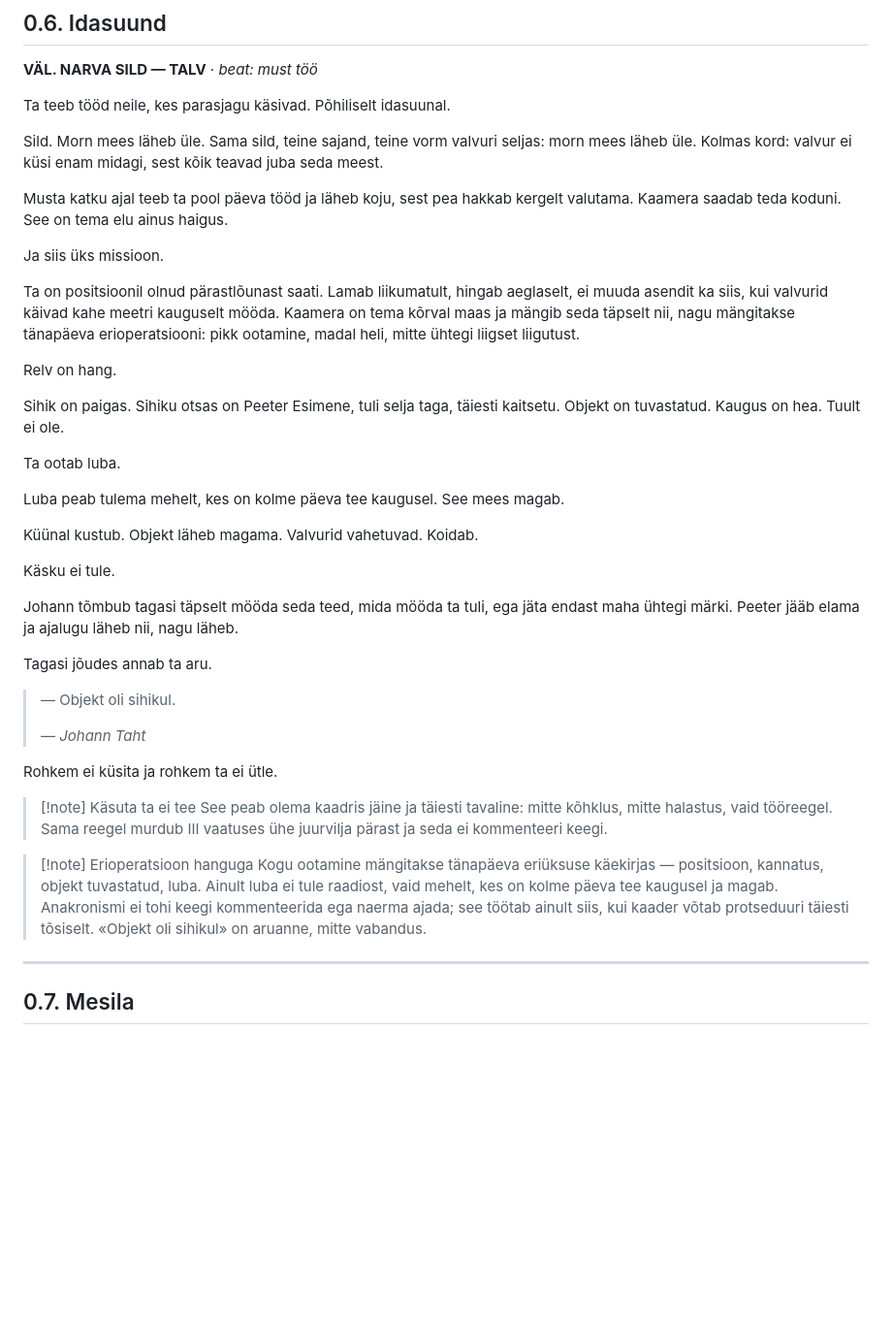
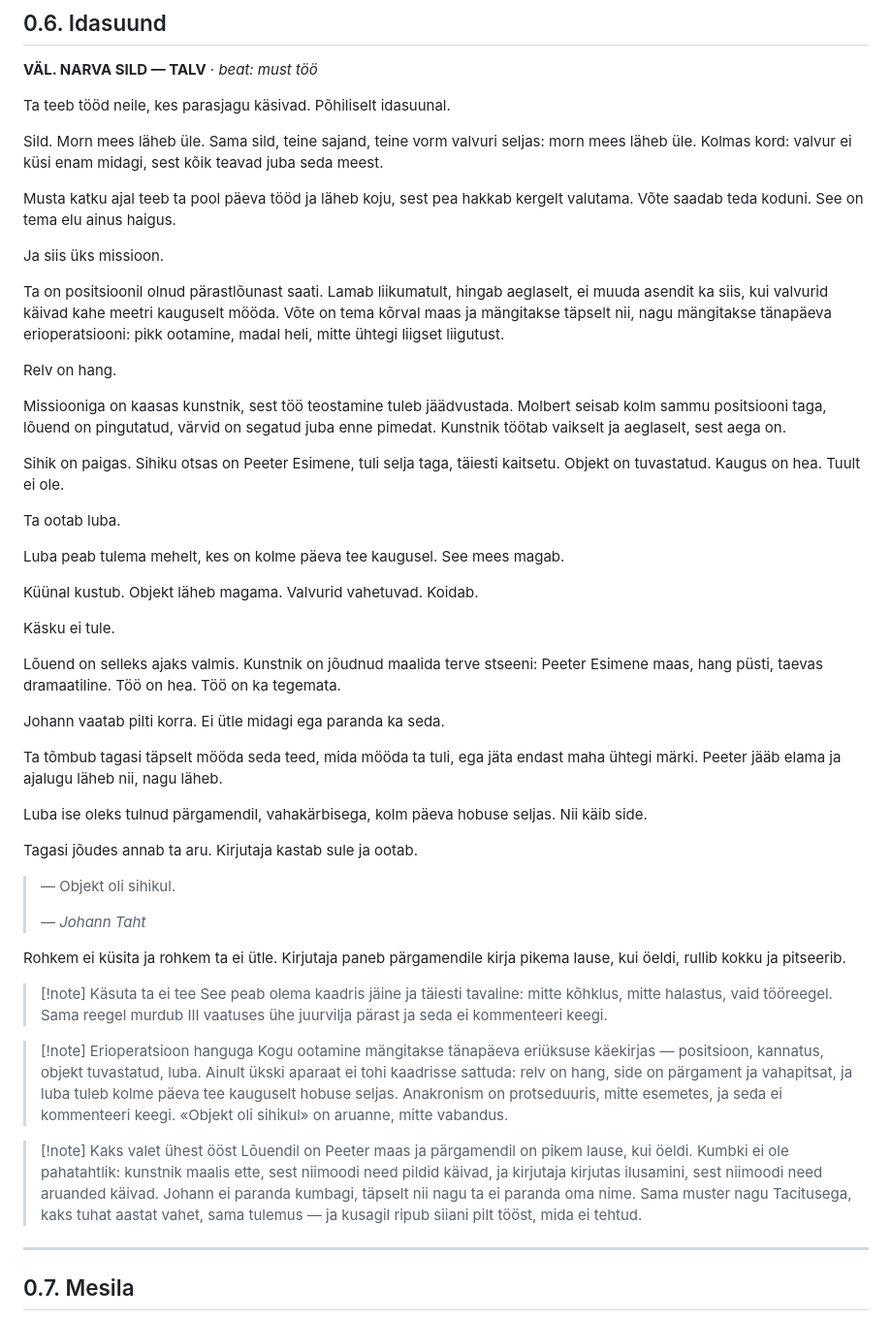
Before and after one commit to anttilinno/raamat, a Markdown page: Vaatus 0 - Enne porgandit.md, the part around the change. Shown at 97% size. GitHub-like rendering; blank space fills up the shorter version.

Commit message:
0.6: molbert positsiooni taga, pärgament aruandeks
Period-correct kit for the operation, and it pays better than the modern
version: the mission brings a painter, easel three paces behind the position,
colours mixed before dark. By dawn the canvas is finished and shows the whole
thing — Peter down, pitchfork up, dramatic sky. Good work. Also work that was
never done. Johann looks at it once and corrects it no more than he corrects
his own name.

The order itself would have come on parchment under a wax seal, three days on
horseback, and the after-action report is dictated to a scribe who writes a
longer sentence than was said. Two records of that night, both wrong, neither
malicious. Removes the word "kaamera" from this scene to keep the shot
direction from reading as a device in frame.

Co-Authored-By: Claude Opus 5 (1M context) <noreply@anthropic.com>
Claude-Session: https://claude.ai/code/session_01PYKay2GSaWdYfVxT98xFaH

```diff
--- a/Vaatus 0 - Enne porgandit.md
+++ b/Vaatus 0 - Enne porgandit.md
@@ -139,13 +139,15 @@ Ta teeb tööd neile, kes parasjagu käsivad. Põhiliselt idasuunal.
 
 Sild. Morn mees läheb üle. Sama sild, teine sajand, teine vorm valvuri seljas: morn mees läheb üle. Kolmas kord: valvur ei küsi enam midagi, sest kõik teavad juba seda meest.
 
-Musta katku ajal teeb ta pool päeva tööd ja läheb koju, sest pea hakkab kergelt valutama. Kaamera saadab teda koduni. See on tema elu ainus haigus.
+Musta katku ajal teeb ta pool päeva tööd ja läheb koju, sest pea hakkab kergelt valutama. Võte saadab teda koduni. See on tema elu ainus haigus.
 
 Ja siis üks missioon.
 
-Ta on positsioonil olnud pärastlõunast saati. Lamab liikumatult, hingab aeglaselt, ei muuda asendit ka siis, kui valvurid käivad kahe meetri kauguselt mööda. Kaamera on tema kõrval maas ja mängib seda täpselt nii, nagu mängitakse tänapäeva erioperatsiooni: pikk ootamine, madal heli, mitte ühtegi liigset liigutust.
+Ta on positsioonil olnud pärastlõunast saati. Lamab liikumatult, hingab aeglaselt, ei muuda asendit ka siis, kui valvurid käivad kahe meetri kauguselt mööda. Võte on tema kõrval maas ja mängitakse täpselt nii, nagu mängitakse tänapäeva erioperatsiooni: pikk ootamine, madal heli, mitte ühtegi liigset liigutust.
 
 Relv on hang.
+
+Missiooniga on kaasas kunstnik, sest töö teostamine tuleb jäädvustada. Molbert seisab kolm sammu positsiooni taga, lõuend on pingutatud, värvid on segatud juba enne pimedat. Kunstnik töötab vaikselt ja aeglaselt, sest aega on.
 
 Sihik on paigas. Sihiku otsas on Peeter Esimene, tuli selja taga, täiesti kaitsetu. Objekt on tuvastatud. Kaugus on hea. Tuult ei ole.
 
@@ -157,21 +159,30 @@ Küünal kustub. Objekt läheb magama. Valvurid vahetuvad. Koidab.
 
 Käsku ei tule.
 
-Johann tõmbub tagasi täpselt mööda seda teed, mida mööda ta tuli, ega jäta endast maha ühtegi märki. Peeter jääb elama ja ajalugu läheb nii, nagu läheb.
+Lõuend on selleks ajaks valmis. Kunstnik on jõudnud maalida terve stseeni: Peeter Esimene maas, hang püsti, taevas dramaatiline. Töö on hea. Töö on ka tegemata.
 
-Tagasi jõudes annab ta aru.
+Johann vaatab pilti korra. Ei ütle midagi ega paranda ka seda.
+
+Ta tõmbub tagasi täpselt mööda seda teed, mida mööda ta tuli, ega jäta endast maha ühtegi märki. Peeter jääb elama ja ajalugu läheb nii, nagu läheb.
+
+Luba ise oleks tulnud pärgamendil, vahakärbisega, kolm päeva hobuse seljas. Nii käib side.
+
+Tagasi jõudes annab ta aru. Kirjutaja kastab sule ja ootab.
 
 > — Objekt oli sihikul.
 >
 > *— Johann Taht*
 
-Rohkem ei küsita ja rohkem ta ei ütle.
+Rohkem ei küsita ja rohkem ta ei ütle. Kirjutaja paneb pärgamendile kirja pikema lause, kui öeldi, rullib kokku ja pitseerib.
 
 > [!note] Käsuta ta ei tee
 > See peab olema kaadris jäine ja täiesti tavaline: mitte kõhklus, mitte halastus, vaid tööreegel. Sama reegel murdub III vaatuses ühe juurvilja pärast ja seda ei kommenteeri keegi.
 
 > [!note] Erioperatsioon hanguga
-> Kogu ootamine mängitakse tänapäeva eriüksuse käekirjas — positsioon, kannatus, objekt tuvastatud, luba. Ainult luba ei tule raadiost, vaid mehelt, kes on kolme päeva tee kaugusel ja magab. Anakronismi ei tohi keegi kommenteerida ega naerma ajada; see töötab ainult siis, kui kaader võtab protseduuri täiesti tõsiselt. «Objekt oli sihikul» on aruanne, mitte vabandus.
+> Kogu ootamine mängitakse tänapäeva eriüksuse käekirjas — positsioon, kannatus, objekt tuvastatud, luba. Ainult ükski aparaat ei tohi kaadrisse sattuda: relv on hang, side on pärgament ja vahapitsat, ja luba tuleb kolme päeva tee kauguselt hobuse seljas. Anakronism on protseduuris, mitte esemetes, ja seda ei kommenteeri keegi. «Objekt oli sihikul» on aruanne, mitte vabandus.
+
+> [!note] Kaks valet ühest ööst
+> Lõuendil on Peeter maas ja pärgamendil on pikem lause, kui öeldi. Kumbki ei ole pahatahtlik: kunstnik maalis ette, sest niimoodi need pildid käivad, ja kirjutaja kirjutas ilusamini, sest niimoodi need aruanded käivad. Johann ei paranda kumbagi, täpselt nii nagu ta ei paranda oma nime. Sama muster nagu Tacitusega, kaks tuhat aastat vahet, sama tulemus — ja kusagil ripub siiani pilt tööst, mida ei tehtud.
 
 ---
 
```
